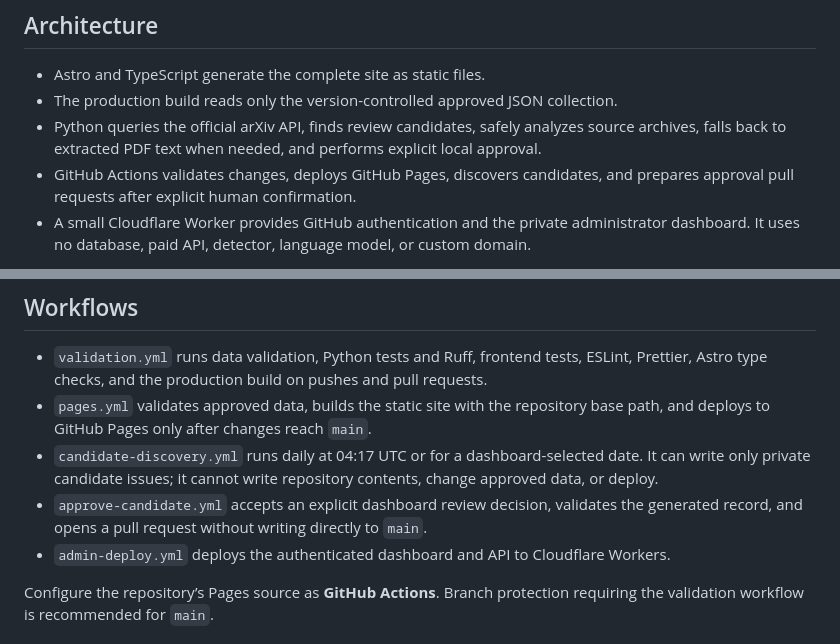
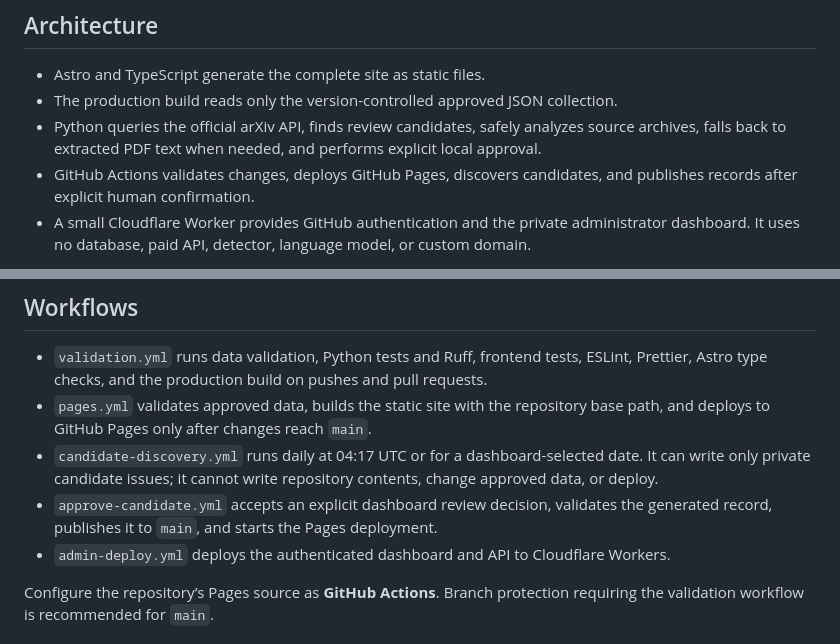
Before and after one commit to j346huan/slop-factor, a Markdown page: README.md, 2 parts joined by grey strips. Rendered like a GitHub page.

Commit message:
Publish approved papers automatically

```diff
--- a/README.md
+++ b/README.md
@@ -40,8 +40,8 @@ The score is not normalized and is not an AI probability.
 - The production build reads only the version-controlled approved JSON collection.
 - Python queries the official arXiv API, finds review candidates, safely analyzes source archives,
   falls back to extracted PDF text when needed, and performs explicit local approval.
-- GitHub Actions validates changes, deploys GitHub Pages, discovers candidates, and prepares approval
-  pull requests after explicit human confirmation.
+- GitHub Actions validates changes, deploys GitHub Pages, discovers candidates, and publishes records
+  after explicit human confirmation.
 - A small Cloudflare Worker provides GitHub authentication and the private administrator dashboard.
   It uses no database, paid API, detector, language model, or custom domain.
 
@@ -137,7 +137,7 @@ Run the validator and inspect the resulting diff before committing.
 - `candidate-discovery.yml` runs daily at 04:17 UTC or for a dashboard-selected date. It can write only
   private candidate issues; it cannot write repository contents, change approved data, or deploy.
 - `approve-candidate.yml` accepts an explicit dashboard review decision, validates the generated record,
-  and opens a pull request without writing directly to `main`.
+  publishes it to `main`, and starts the Pages deployment.
 - `admin-deploy.yml` deploys the authenticated dashboard and API to Cloudflare Workers.
 
 Configure the repository’s Pages source as **GitHub Actions**. Branch protection requiring the
```
